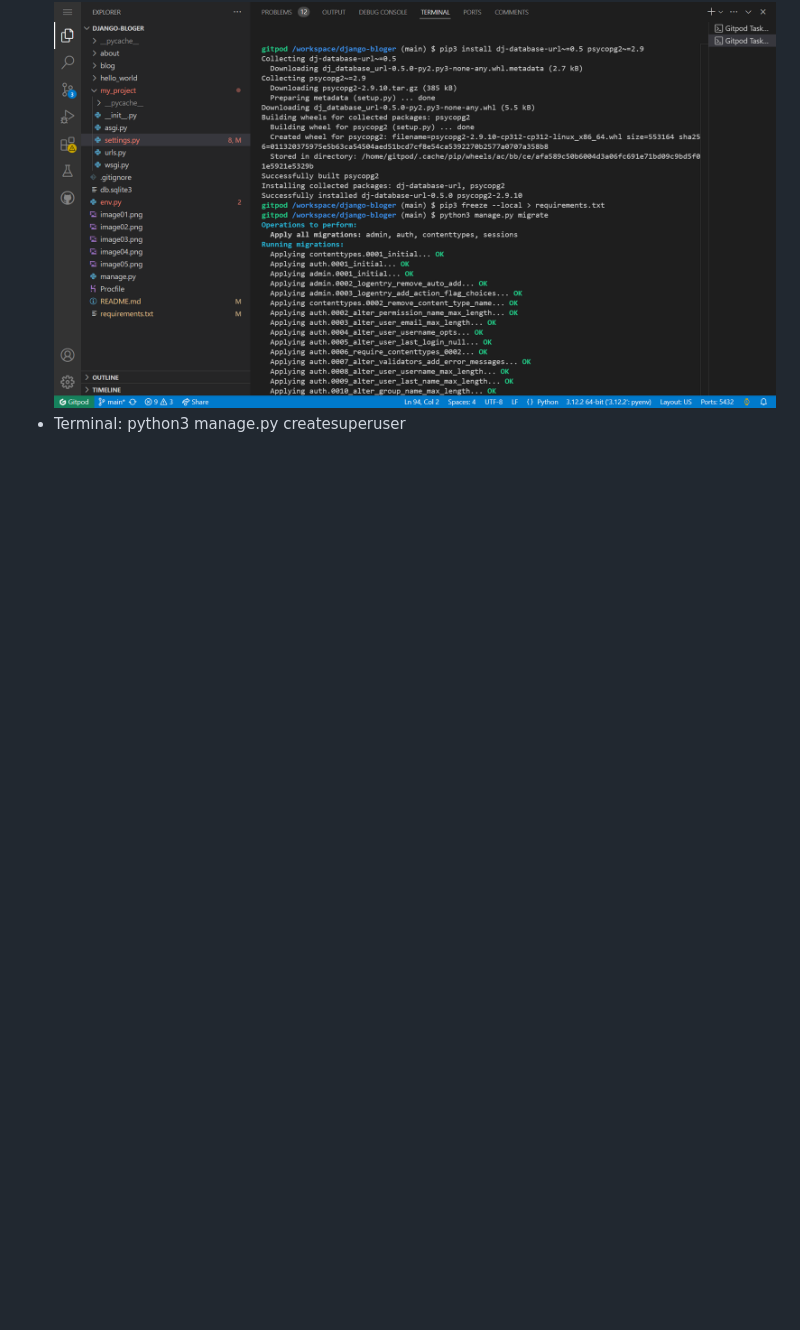
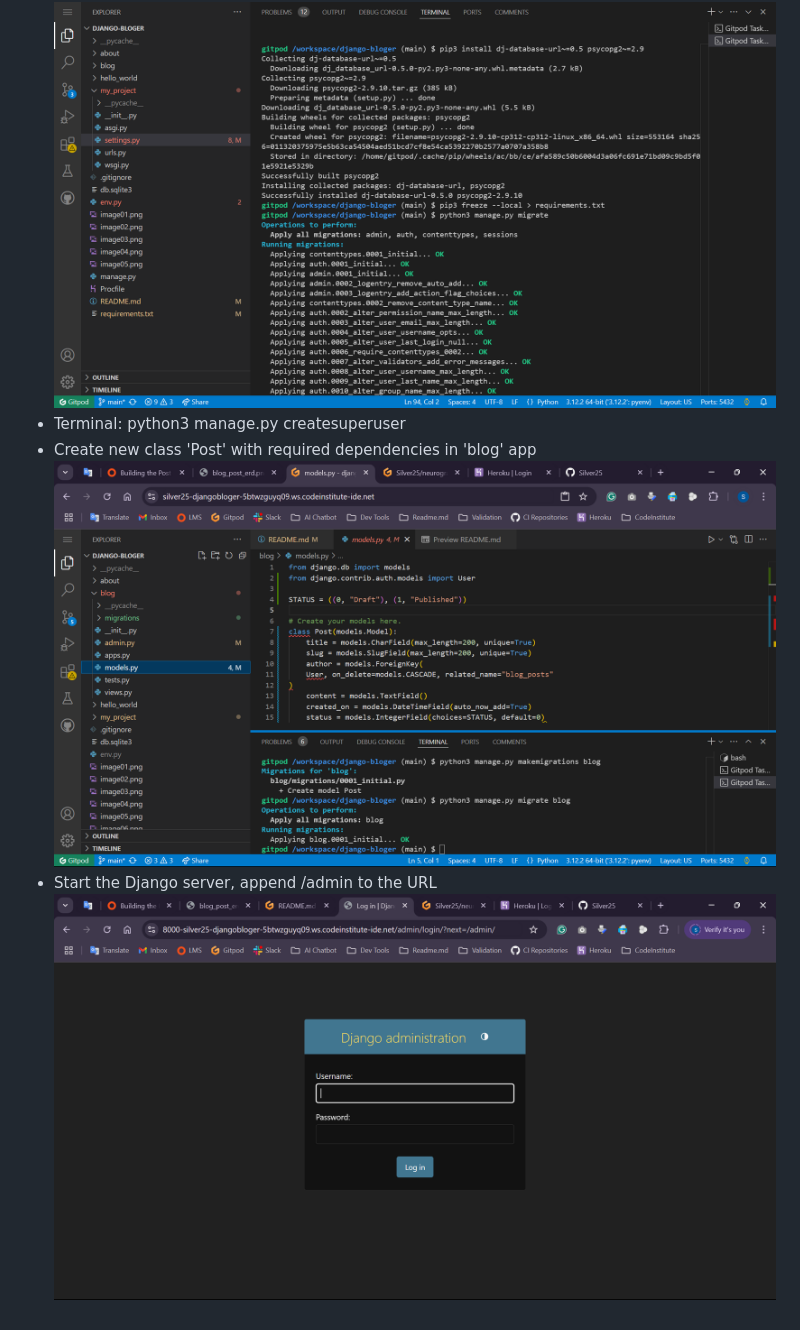
Before and after one commit to Silver25/django-bloger, a Markdown page: README.md, the part around the change. Drawn GitHub-style; pictures changed too: image07.png (added), image08.png (added); blank space fills up the shorter version.

Commit message:
Add new class-model 'Post' and all dependencies

```diff
--- a/README.md
+++ b/README.md
@@ -156,3 +156,7 @@ You can now use the `heroku` CLI program - try running `heroku apps` to confirm
 - Comment out local sqlite3 database connection [ created as default on setup ]
 ![Installed packages and migration to connect database](image06.png)
 - Terminal: python3 manage.py createsuperuser
+- Create new class 'Post' with required dependencies in 'blog' app
+![New class/model Post](image07.png)
+- Start the Django server, append /admin to the URL
+![Start Django Admin section](image08.png)
```
Also changed, not shown: 4 other files.
